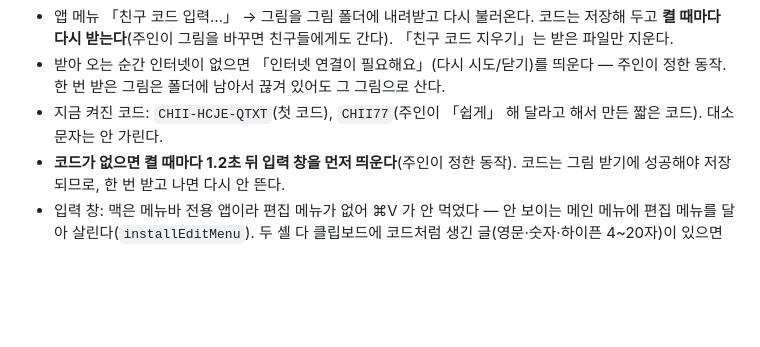
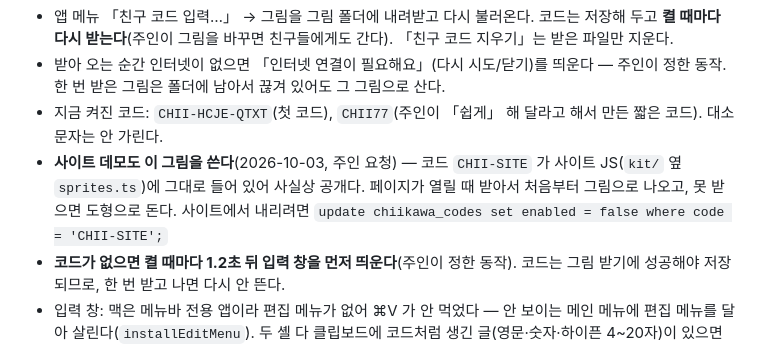
Before and after one commit to joowon-dev/desktop-chiikawa, a Markdown page: CLAUDE.md, the part around the change. GitHub-like rendering; blank space fills up the shorter version.

Commit message:
문서: 사이트 데모도 Supabase 그림(코드 CHII-SITE)을 쓴다
Co-Authored-By: Claude Opus 5.5 <noreply@anthropic.com>

```diff
--- a/CLAUDE.md
+++ b/CLAUDE.md
@@ -117,6 +117,9 @@ CHIIKAWA_DEBUG=1 dist/mac/Chiikawa.app/Contents/MacOS/DesktopChiikawa   # 3 초
 - 받아 오는 순간 인터넷이 없으면 「인터넷 연결이 필요해요」(다시 시도/닫기)를 띄운다 — 주인이 정한 동작.
   한 번 받은 그림은 폴더에 남아서 끊겨 있어도 그 그림으로 산다.
 - 지금 켜진 코드: `CHII-HCJE-QTXT`(첫 코드), `CHII77`(주인이 「쉽게」 해 달라고 해서 만든 짧은 코드). 대소문자는 안 가린다.
+- **사이트 데모도 이 그림을 쓴다**(2026-10-03, 주인 요청) — 코드 `CHII-SITE` 가 사이트 JS(`kit/` 옆 `sprites.ts`)에
+  그대로 들어 있어 사실상 공개다. 페이지가 열릴 때 받아서 처음부터 그림으로 나오고, 못 받으면 도형으로 돈다.
+  사이트에서 내리려면 `update chiikawa_codes set enabled = false where code = 'CHII-SITE';`
 - **코드가 없으면 켤 때마다 1.2초 뒤 입력 창을 먼저 띄운다**(주인이 정한 동작). 코드는 그림 받기에 성공해야
   저장되므로, 한 번 받고 나면 다시 안 뜬다.
 - 입력 창: 맥은 메뉴바 전용 앱이라 편집 메뉴가 없어 ⌘V 가 안 먹었다 — 안 보이는 메인 메뉴에 편집 메뉴를
```
